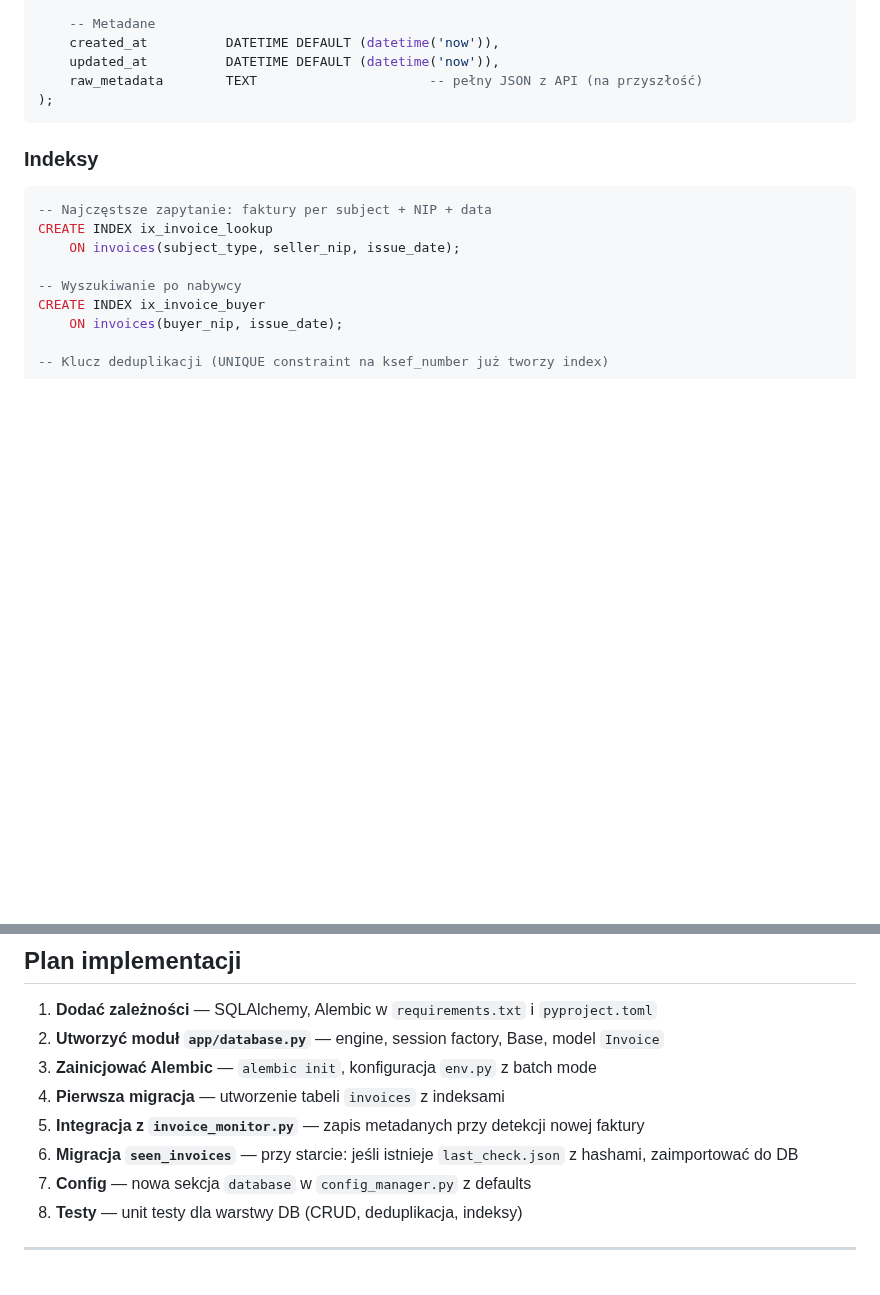
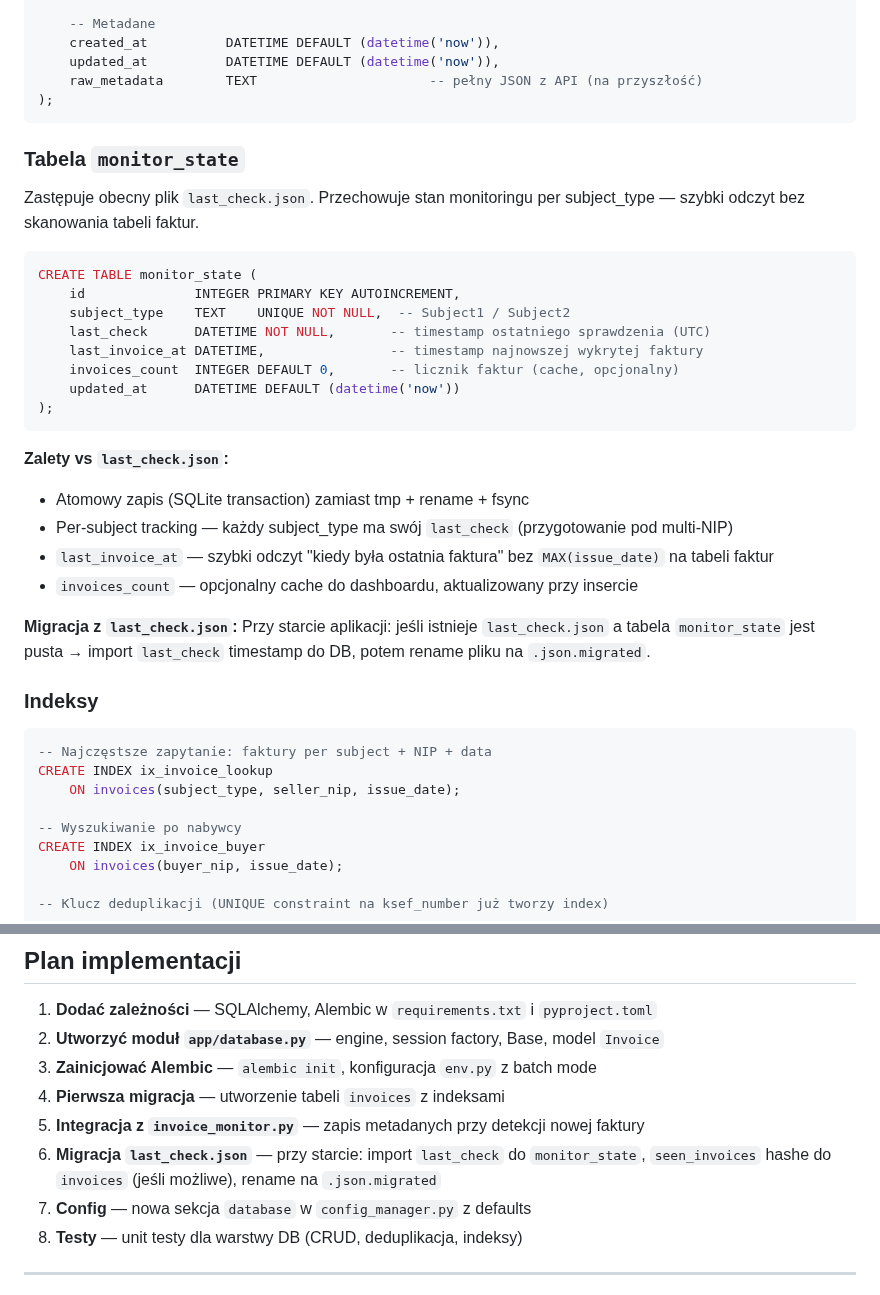
Before and after one commit to mlotocki2k/KSeF_Monitor, a Markdown page: docs/DATABASE_DESIGN.md, 2 parts joined by grey strips. Drawn GitHub-style; blank space fills up the shorter version.

Commit message:
Add monitor_state table to DATABASE_DESIGN.md
Separate table for tracking last check timestamp per subject_type,
replacing last_check.json with atomic SQLite writes and per-subject
state tracking (preparation for multi-NIP).

Co-Authored-By: Claude Opus 4.6 <noreply@anthropic.com>

````diff
--- a/docs/DATABASE_DESIGN.md
+++ b/docs/DATABASE_DESIGN.md
@@ -142,6 +142,30 @@ CREATE TABLE invoices (
 );
 ```
 
+### Tabela `monitor_state`
+
+Zastępuje obecny plik `last_check.json`. Przechowuje stan monitoringu per subject_type — szybki odczyt bez skanowania tabeli faktur.
+
+```sql
+CREATE TABLE monitor_state (
+    id              INTEGER PRIMARY KEY AUTOINCREMENT,
+    subject_type    TEXT    UNIQUE NOT NULL,  -- Subject1 / Subject2
+    last_check      DATETIME NOT NULL,       -- timestamp ostatniego sprawdzenia (UTC)
+    last_invoice_at DATETIME,                -- timestamp najnowszej wykrytej faktury
+    invoices_count  INTEGER DEFAULT 0,       -- licznik faktur (cache, opcjonalny)
+    updated_at      DATETIME DEFAULT (datetime('now'))
+);
+```
+
+**Zalety vs `last_check.json`:**
+- Atomowy zapis (SQLite transaction) zamiast tmp + rename + fsync
+- Per-subject tracking — każdy subject_type ma swój `last_check` (przygotowanie pod multi-NIP)
+- `last_invoice_at` — szybki odczyt "kiedy była ostatnia faktura" bez `MAX(issue_date)` na tabeli faktur
+- `invoices_count` — opcjonalny cache do dashboardu, aktualizowany przy insercie
+
+**Migracja z `last_check.json`:**
+Przy starcie aplikacji: jeśli istnieje `last_check.json` a tabela `monitor_state` jest pusta → import `last_check` timestamp do DB, potem rename pliku na `.json.migrated`.
+
 ### Indeksy
 
 ```sql
@@ -259,7 +283,7 @@ SQLite jest wbudowany w Python — brak dodatkowych zależności systemowych.
 3. **Zainicjować Alembic** — `alembic init`, konfiguracja `env.py` z batch mode
 4. **Pierwsza migracja** — utworzenie tabeli `invoices` z indeksami
 5. **Integracja z `invoice_monitor.py`** — zapis metadanych przy detekcji nowej faktury
-6. **Migracja `seen_invoices`** — przy starcie: jeśli istnieje `last_check.json` z hashami, zaimportować do DB
+6. **Migracja `last_check.json`** — przy starcie: import `last_check` do `monitor_state`, `seen_invoices` hashe do `invoices` (jeśli możliwe), rename na `.json.migrated`
 7. **Config** — nowa sekcja `database` w `config_manager.py` z defaults
 8. **Testy** — unit testy dla warstwy DB (CRUD, deduplikacja, indeksy)
 
````
